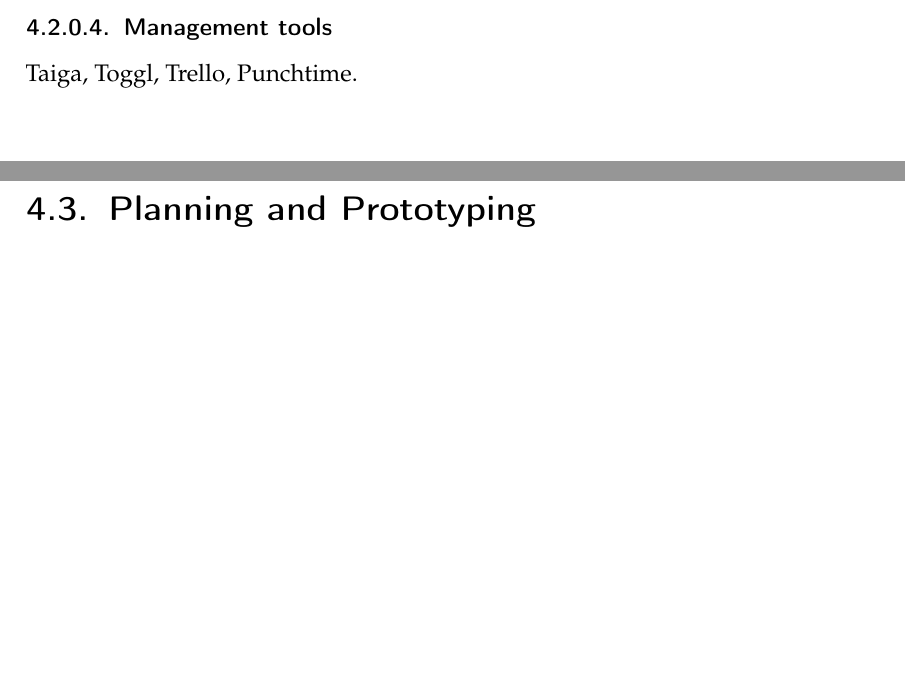
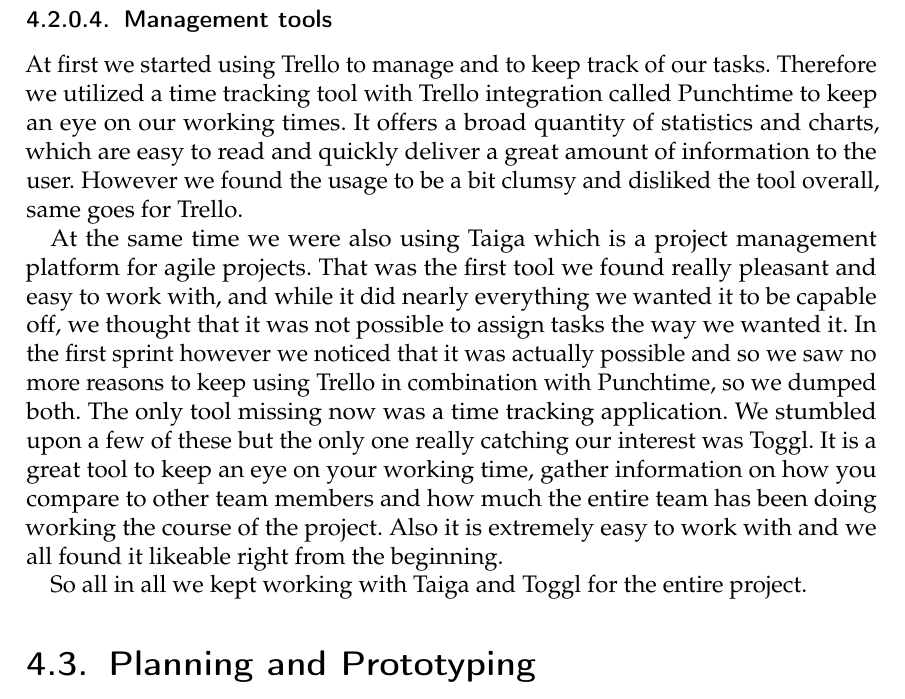
Before and after one commit to TeamOctoTagger/Thesis, a LaTeX thesis (thesis.tex, which reads chapters/execution.tex): two parts of pages 20 and 21 of 42 before the commit and part of page 21 of 42 after it, the two joined at a grey line, cut so that both start at the same text, the shorter picture padded with empty space. Compiled offline with pdfLaTeX.

Commit message:
finished chapter technologies

```diff
--- a/chapters/execution.tex
+++ b/chapters/execution.tex
@@ -46,7 +46,11 @@
 The Python Imaging Library (PIL) adds image processing capabilities to your Python interpreter. This library supports many file formats, and provides powerful image processing and graphics capabilities. The decision of which image handling tool we would use was really simple and proceeded pretty much without any discussion. PIL is the standard tool for handling these things and there are not many other viable choices. And since we already had experience with this library from school the choice was obvious.
 
 \subsubsection{Management tools}
-Taiga, Toggl, Trello, Punchtime. % TODO expand on this
+At first we started using Trello to manage and to keep track of our tasks. Therefore we  utilized a time tracking tool with Trello integration called Punchtime to keep an eye on our working times. It offers a broad quantity of statistics and charts, which are easy to read and quickly deliver a great amount of information to the user. However we found the usage to be a bit clumsy and disliked the tool overall, same goes for Trello.
+
+At the same time we were also using Taiga which is a project management platform for agile projects. That was the first tool we found really pleasant and easy to work with, and while it did nearly everything we wanted it to be capable off, we thought that it was not possible to assign tasks the way we wanted it. In the first sprint however we noticed that it was actually possible and so we saw no more reasons to keep using Trello in combination with Punchtime, so we dumped both. The only tool missing now was a time tracking application. We stumbled upon a few of these but the only one really catching our interest was Toggl. It is a great tool to keep an eye on your working time, gather information on how you compare to other team members and how much the entire team has been doing working the course of the project. Also it is extremely easy to work with and we all found it likeable right from the beginning.
+
+So all in all we kept working with Taiga and Toggl for the entire project.
 
 \section{Planning and Prototyping} % PoC
 \def\kapitelautor{Erik Ritschl}
```
